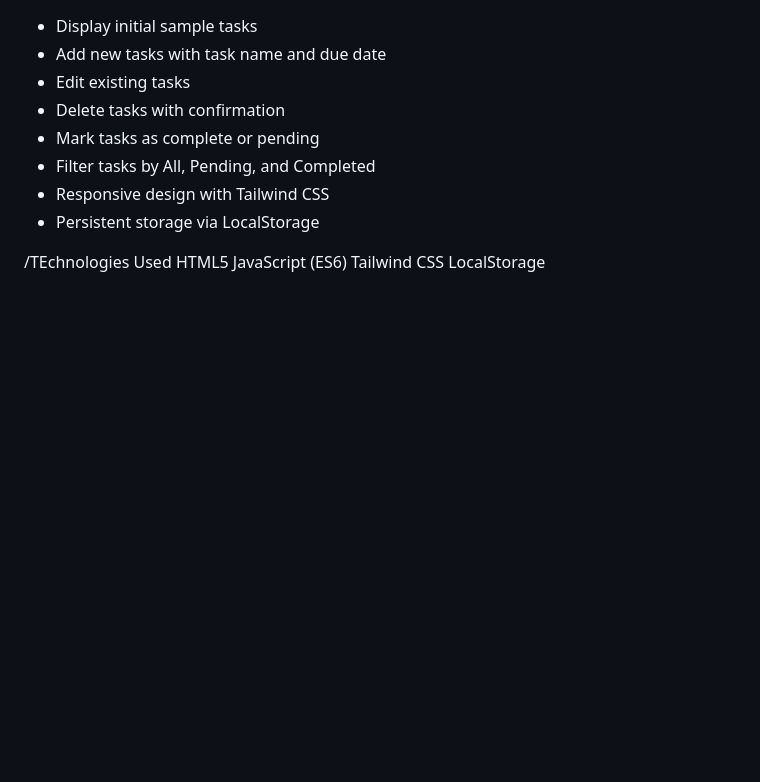
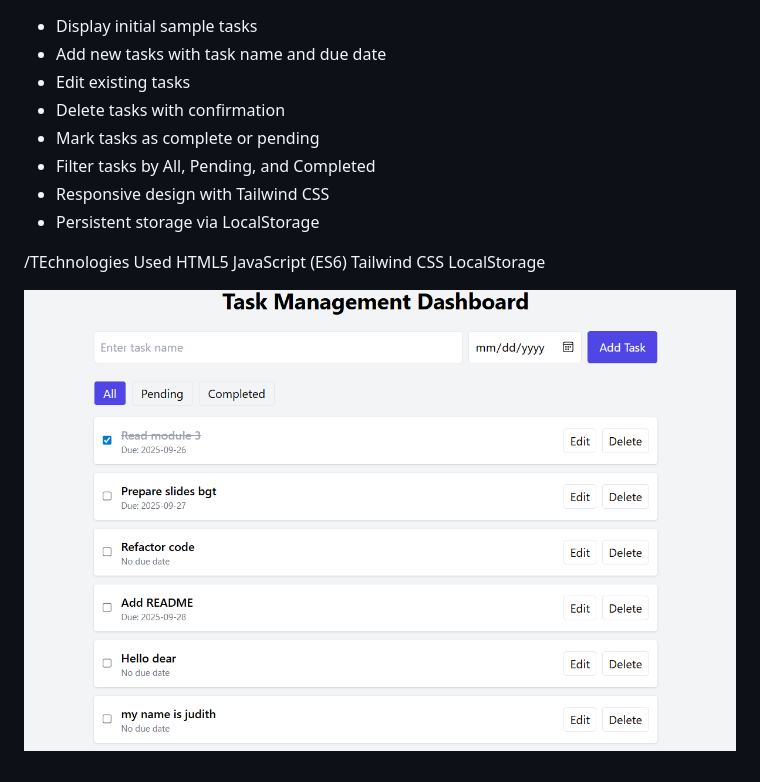
Before and after one commit to MUZIGA/Task-management-bord, a Markdown page: README.md, the part around the change. Drawn GitHub-style; pictures changed too: image.png (added); blank space fills up the shorter version.

Commit message:
dashbord screenshot
mention the form, task list, filters, and completed task styling

```diff
--- a/README.md
+++ b/README.md
@@ -13,3 +13,5 @@ HTML5
 JavaScript (ES6)
 Tailwind CSS
 LocalStorage
+
+![alt text](image.png)
```
